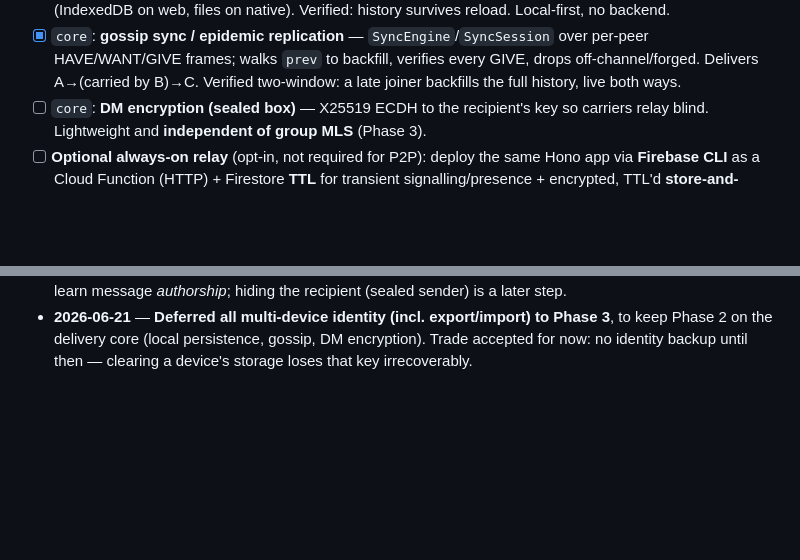
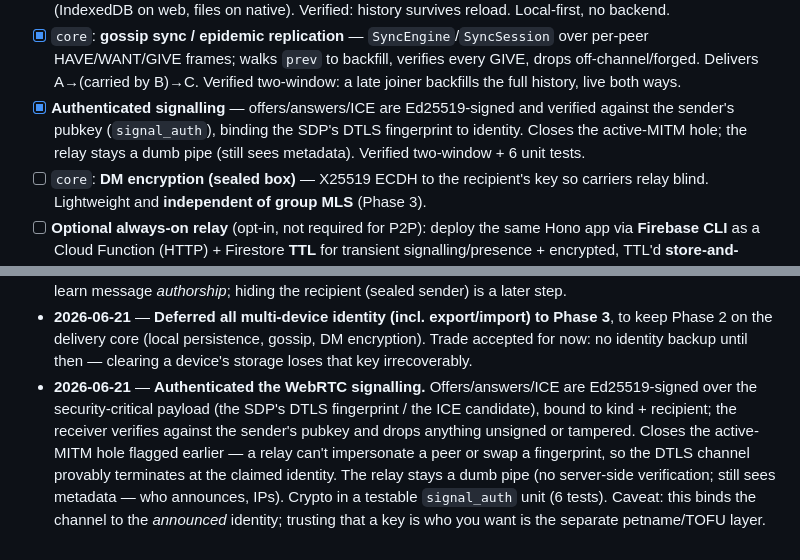
Before and after one commit to spamalot22/hearth, a Markdown page: IMPLEMENTATION_PLAN.md, 2 parts joined by grey strips. GitHub-like rendering; blank space fills up the shorter version.

Commit message:
docs: record authenticated signalling (closes the active-MITM hole)
Co-Authored-By: Claude Opus 4.8 <noreply@anthropic.com>

```diff
--- a/IMPLEMENTATION_PLAN.md
+++ b/IMPLEMENTATION_PLAN.md
@@ -247,6 +247,10 @@ _Goal: backend becomes signalling-only; messages flow peer↔peer._
       over per-peer HAVE/WANT/GIVE frames; walks `prev` to backfill, verifies every
       GIVE, drops off-channel/forged. Delivers A→(carried by B)→C. Verified
       two-window: a late joiner backfills the full history, live both ways.
+- [x] **Authenticated signalling** — offers/answers/ICE are Ed25519-signed and
+      verified against the sender's pubkey (`signal_auth`), binding the SDP's DTLS
+      fingerprint to identity. Closes the active-MITM hole; the relay stays a dumb
+      pipe (still sees metadata). Verified two-window + 6 unit tests.
 - [ ] `core`: **DM encryption (sealed box)** — X25519 ECDH to the recipient's key
       so carriers relay blind. Lightweight and **independent of group MLS** (Phase 3).
 - [ ] **Optional always-on relay** (opt-in, not required for P2P): deploy the same
@@ -371,3 +375,13 @@ _Goal: backend becomes signalling-only; messages flow peer↔peer._
   Phase 3**, to keep Phase 2 on the delivery core (local persistence, gossip, DM
   encryption). Trade accepted for now: no identity backup until then — clearing a
   device's storage loses that key irrecoverably.
+- **2026-06-21** — **Authenticated the WebRTC signalling.** Offers/answers/ICE are
+  Ed25519-signed over the security-critical payload (the SDP's DTLS fingerprint /
+  the ICE candidate), bound to kind + recipient; the receiver verifies against the
+  sender's pubkey and drops anything unsigned or tampered. Closes the active-MITM
+  hole flagged earlier — a relay can't impersonate a peer or swap a fingerprint, so
+  the DTLS channel provably terminates at the claimed identity. The relay stays a
+  dumb pipe (no server-side verification; still sees metadata — who announces, IPs).
+  Crypto in a testable `signal_auth` unit (6 tests). Caveat: this binds the channel
+  to the *announced* identity; trusting that a key is who you want is the separate
+  petname/TOFU layer.
```
